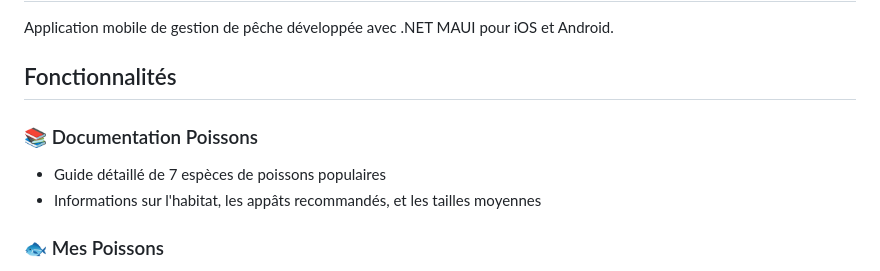
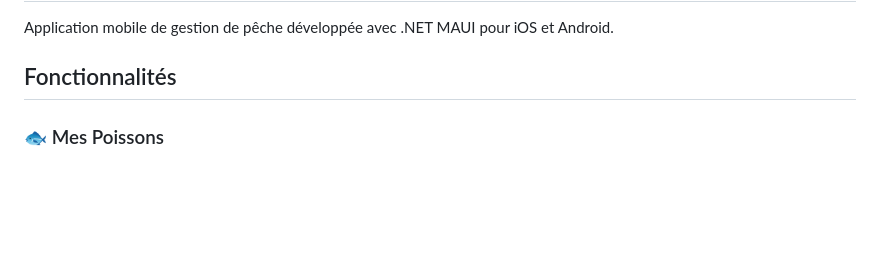
Before and after one commit to jean-francois-arnould/FishingSpot_App, a Markdown page: README.md, the part around the change. Drawn GitHub-style; blank space fills up the shorter version.

```diff
--- a/README.md
+++ b/README.md
@@ -4,9 +4,6 @@ Application mobile de gestion de pêche développée avec .NET MAUI pour iOS et
 
 ## Fonctionnalités
 
-### 📚 Documentation Poissons
-- Guide détaillé de 7 espèces de poissons populaires
-- Informations sur l'habitat, les appâts recommandés, et les tailles moyennes
 
 ### 🐟 Mes Poissons
 - Liste de toutes vos prises de pêche
```
